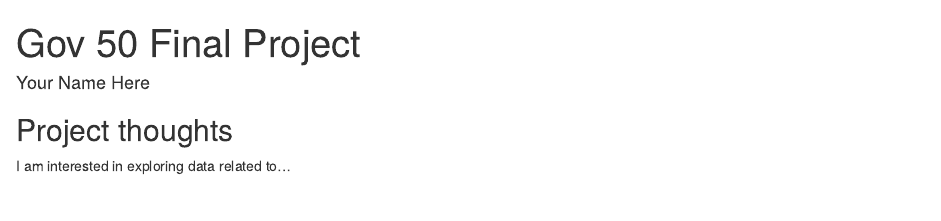
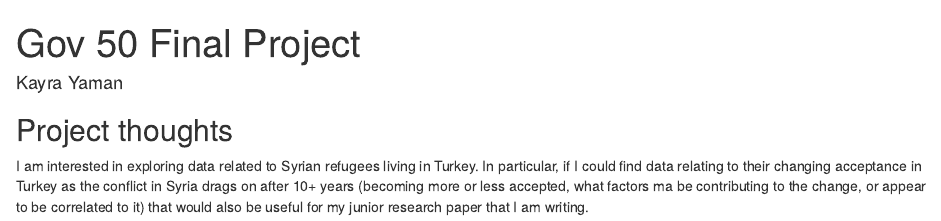
Before and after one commit to kayra-yaman/gov50-final-project, an R Markdown document (index.Rmd): the page in a window 1100 px wide, from its top. Rendered offline with R 4.5, knitr and Pandoc, with nearby package versions; drawn as R Markdown's standard HTML page in place of the format the file asks for.

Commit message:
late edits

```diff
--- a/index.Rmd
+++ b/index.Rmd
@@ -1,6 +1,6 @@
 ---
 title: "Gov 50 Final Project"
-author: "Your Name Here"
+author: "Kayra Yaman"
 description: "My final project"
 output:
   distill::distill_article:
@@ -11,4 +11,4 @@ output:
 
 ## Project thoughts
 
-I am interested in exploring data related to...
+I am interested in exploring data related to Syrian refugees living in Turkey. In particular, if I could find data relating to their changing acceptance in Turkey as the conflict in Syria drags on after 10+ years (becoming more or less accepted, what factors ma be contributing to the change, or appear to be correlated to it) that would also be useful for my junior research paper that I am writing.
```
Also changed, not shown: index.html.
